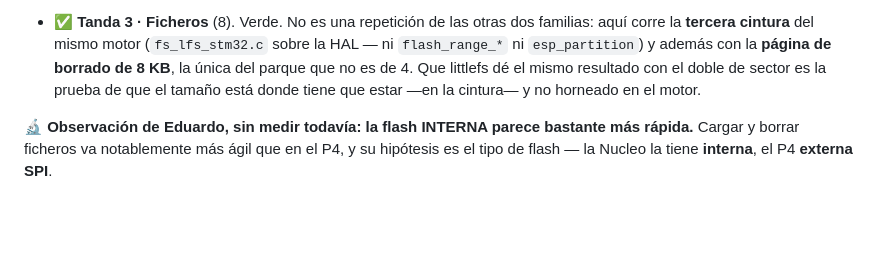
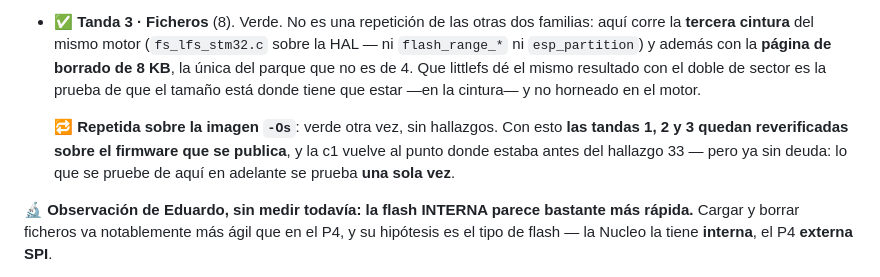
Before and after one commit to legio-e/BasicPlus, a Markdown page: docs/H13_PRUEBAS.md, the part around the change. GitHub-like rendering; blank space fills up the shorter version.

Commit message:
docs(v4/H13/c1): tanda 3 repetida y verde — las 1, 2 y 3 reverificadas sobre -Os
La c1 vuelve al punto donde estaba antes del hallazgo 33, pero ya sin deuda: lo
que se pruebe de aqui en adelante se prueba una sola vez.

Co-Authored-By: Claude Opus 5 <noreply@anthropic.com>

```diff
--- a/docs/H13_PRUEBAS.md
+++ b/docs/H13_PRUEBAS.md
@@ -1148,6 +1148,11 @@ haya subido; 192 KB al empezar la fila, 328 KB tras las tandas 1-3) · página d
   que el tamaño está donde tiene que estar —en la cintura— y no horneado en el
   motor.
 
+  🔁 **Repetida sobre la imagen `-Os`**: verde otra vez, sin hallazgos. Con esto
+  **las tandas 1, 2 y 3 quedan reverificadas sobre el firmware que se publica**,
+  y la c1 vuelve al punto donde estaba antes del hallazgo 33 — pero ya sin
+  deuda: lo que se pruebe de aquí en adelante se prueba **una sola vez**.
+
 **🔬 Observación de Eduardo, sin medir todavía: la flash INTERNA parece bastante
 más rápida.** Cargar y borrar ficheros va notablemente más ágil que en el P4, y
 su hipótesis es el tipo de flash — la Nucleo la tiene **interna**, el P4
```
